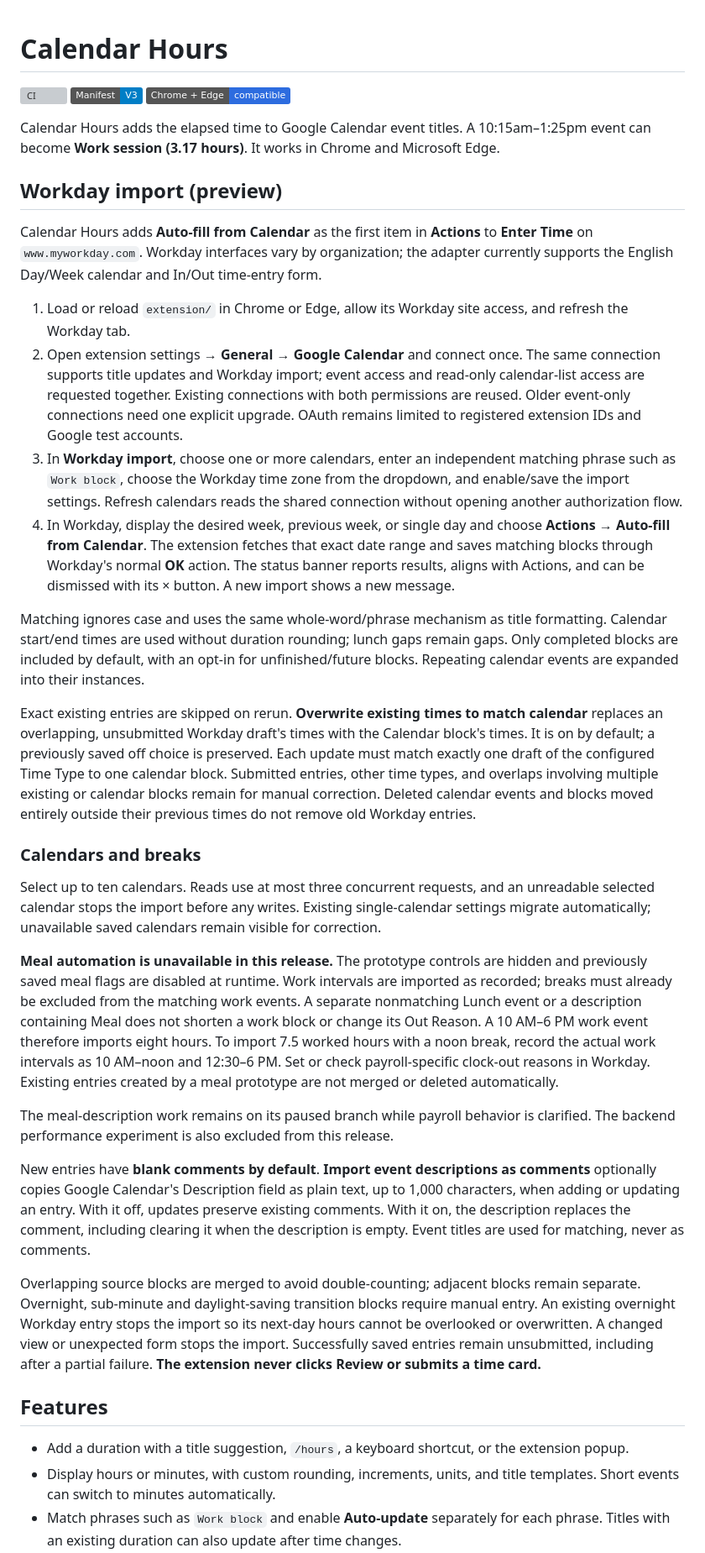
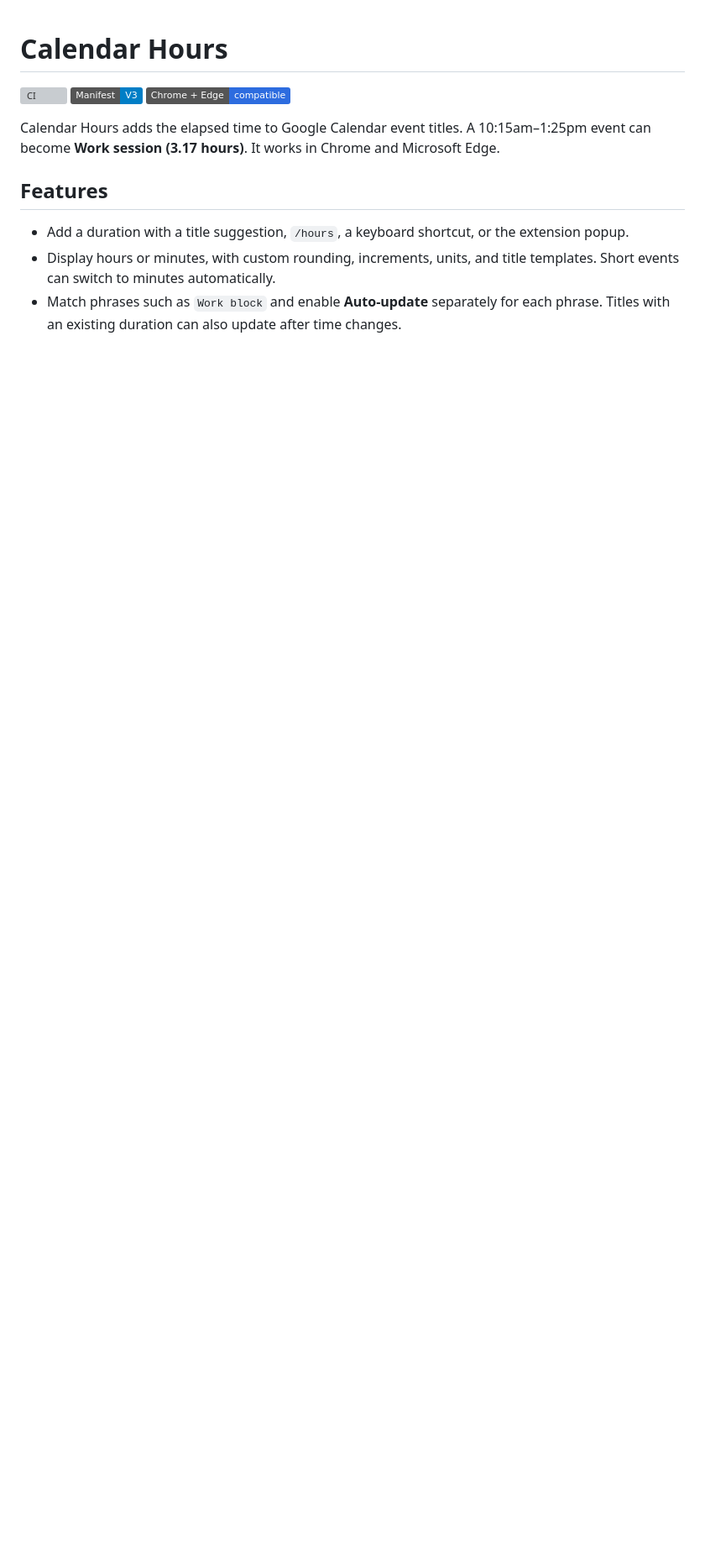
Before and after one commit to austinkimchi/calendar-hours, a Markdown page: README.md, the part around one of its changes. Shown at 84% size. Rendered like a GitHub page; badges without logos; blank space fills up the shorter version; grey boxes are pictures that could not be loaded.

```diff
--- a/README.md
+++ b/README.md
@@ -6,31 +6,6 @@
 
 Calendar Hours adds the elapsed time to Google Calendar event titles. A 10:15am–1:25pm event can become **Work session (3.17 hours)**. It works in Chrome and Microsoft Edge.
 
-## Workday import (preview)
-
-Calendar Hours adds **Auto-fill from Calendar** as the first item in **Actions** to **Enter Time** on `www.myworkday.com`. Workday interfaces vary by organization; the adapter currently supports the English Day/Week calendar and In/Out time-entry form.
-
-1. Load or reload `extension/` in Chrome or Edge, allow its Workday site access, and refresh the Workday tab.
-2. Open extension settings → **General → Google Calendar** and connect once. The same connection supports title updates and Workday import; event access and read-only calendar-list access are requested together. Existing connections with both permissions are reused. Older event-only connections need one explicit upgrade. OAuth remains limited to registered extension IDs and Google test accounts.
-3. In **Workday import**, choose one or more calendars, enter an independent matching phrase such as `Work block`, choose the Workday time zone from the dropdown, and enable/save the import settings. Refresh calendars reads the shared connection without opening another authorization flow.
-4. In Workday, display the desired week, previous week, or single day and choose **Actions → Auto-fill from Calendar**. The extension fetches that exact date range and saves matching blocks through Workday's normal **OK** action. The status banner reports results, aligns with Actions, and can be dismissed with its × button. A new import shows a new message.
-
-Matching ignores case and uses the same whole-word/phrase mechanism as title formatting. Calendar start/end times are used without duration rounding; lunch gaps remain gaps. Only completed blocks are included by default, with an opt-in for unfinished/future blocks. Repeating calendar events are expanded into their instances.
-
-Exact existing entries are skipped on rerun. **Overwrite existing times to match calendar** replaces an overlapping, unsubmitted Workday draft's times with the Calendar block's times. It is on by default; a previously saved off choice is preserved. Each update must match exactly one draft of the configured Time Type to one calendar block. Submitted entries, other time types, and overlaps involving multiple existing or calendar blocks remain for manual correction. Deleted calendar events and blocks moved entirely outside their previous times do not remove old Workday entries.
-
-### Calendars and breaks
-
-Select up to ten calendars. Reads use at most three concurrent requests, and an unreadable selected calendar stops the import before any writes. Existing single-calendar settings migrate automatically; unavailable saved calendars remain visible for correction.
-
-**Meal automation is unavailable in this release.** The prototype controls are hidden and previously saved meal flags are disabled at runtime. Work intervals are imported as recorded; breaks must already be excluded from the matching work events. A separate nonmatching Lunch event or a description containing Meal does not shorten a work block or change its Out Reason. A 10 AM–6 PM work event therefore imports eight hours. To import 7.5 worked hours with a noon break, record the actual work intervals as 10 AM–noon and 12:30–6 PM. Set or check payroll-specific clock-out reasons in Workday. Existing entries created by a meal prototype are not merged or deleted automatically.
-
-The meal-description work remains on its paused branch while payroll behavior is clarified. The backend performance experiment is also excluded from this release.
-
-New entries have **blank comments by default**. **Import event descriptions as comments** optionally copies Google Calendar's Description field as plain text, up to 1,000 characters, when adding or updating an entry. With it off, updates preserve existing comments. With it on, the description replaces the comment, including clearing it when the description is empty. Event titles are used for matching, never as comments.
-
-Overlapping source blocks are merged to avoid double-counting; adjacent blocks remain separate. Overnight, sub-minute and daylight-saving transition blocks require manual entry. An existing overnight Workday entry stops the import so its next-day hours cannot be overlooked or overwritten. A changed view or unexpected form stops the import. Successfully saved entries remain unsubmitted, including after a partial failure. **The extension never clicks Review or submits a time card.**
-
 ## Features
 
 - Add a duration with a title suggestion, `/hours`, a keyboard shortcut, or the extension popup.
```
Also changed, not shown: other parts of README.md (+32 -10 lines).
